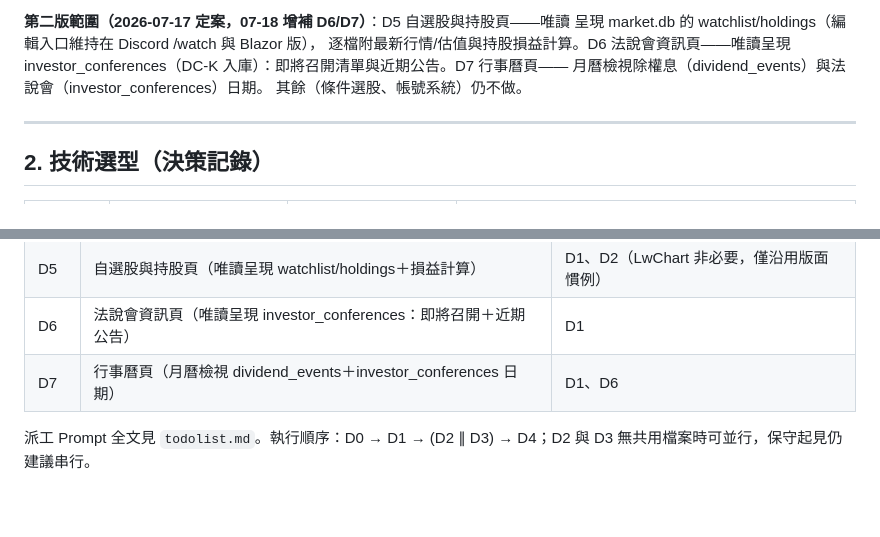
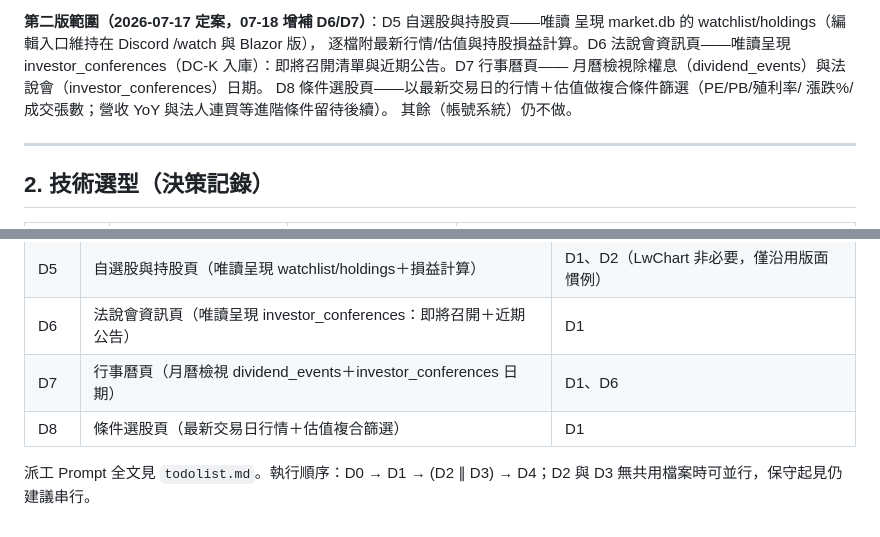
Before and after one commit to kotakao/StockWebDjango, a Markdown page: docs/spec.md, 2 parts joined by grey strips. Rendered like a GitHub page.

```diff
--- a/docs/spec.md
+++ b/docs/spec.md
@@ -26,7 +26,9 @@
 逐檔附最新行情/估值與持股損益計算。D6 法說會資訊頁——唯讀呈現
 investor_conferences（DC-K 入庫）：即將召開清單與近期公告。D7 行事曆頁——
 月曆檢視除權息（dividend_events）與法說會（investor_conferences）日期。
-其餘（條件選股、帳號系統）仍不做。
+D8 條件選股頁——以最新交易日的行情＋估值做複合條件篩選（PE/PB/殖利率/
+漲跌%/成交張數；營收 YoY 與法人連買等進階條件留待後續）。
+其餘（帳號系統）仍不做。
 
 ---
 
@@ -207,5 +209,6 @@ templates/                  # Django templates：base.html（Navbar）＋各頁
 | D5 | 自選股與持股頁（唯讀呈現 watchlist/holdings＋損益計算） | D1、D2（LwChart 非必要，僅沿用版面慣例） |
 | D6 | 法說會資訊頁（唯讀呈現 investor_conferences：即將召開＋近期公告） | D1 |
 | D7 | 行事曆頁（月曆檢視 dividend_events＋investor_conferences 日期） | D1、D6 |
+| D8 | 條件選股頁（最新交易日行情＋估值複合篩選） | D1 |
 
 派工 Prompt 全文見 `todolist.md`。執行順序：D0 → D1 → (D2 ∥ D3) → D4；D2 與 D3 無共用檔案時可並行，保守起見仍建議串行。
```
Also changed, not shown: todolist.md (+61 -0 lines).
